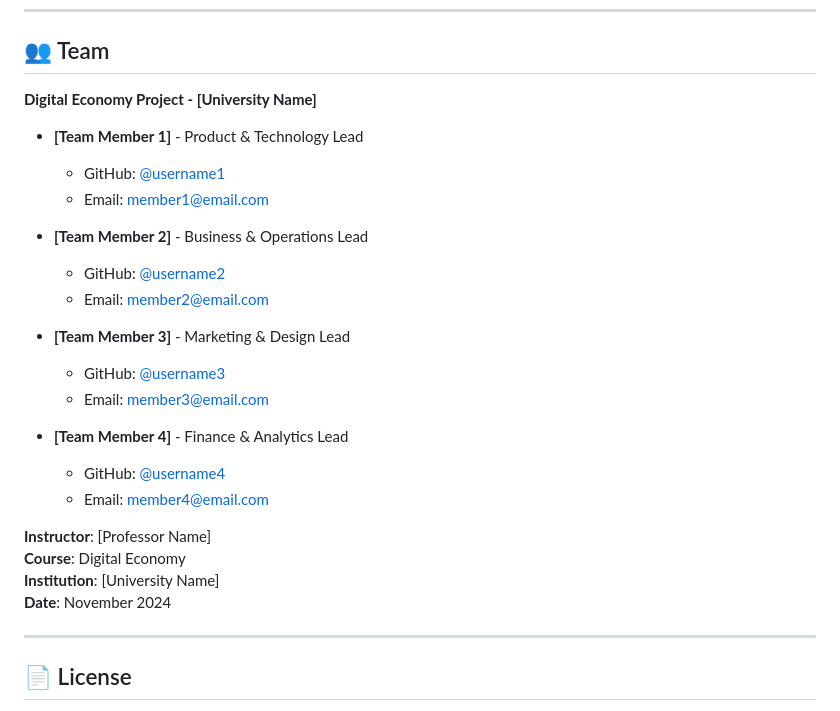
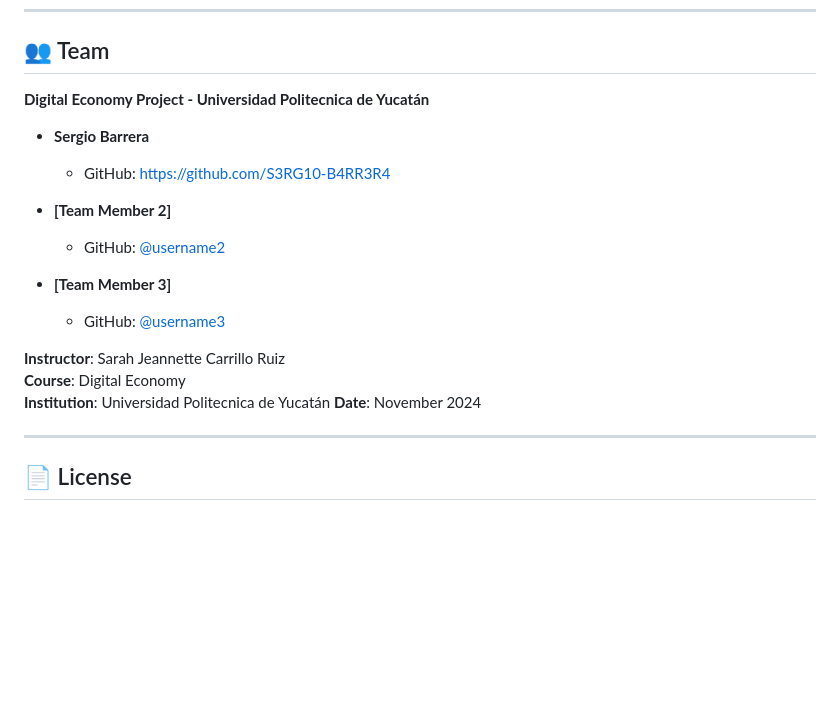
Before and after one commit to S3RG10-B4RR3R4/MayaGo-Project, a Markdown page: README.md, the part around the change. Drawn GitHub-style; blank space fills up the shorter version.

Commit message:
Revise team and institution information in README
Updated team member details and institution name in README.

```diff
--- a/README.md
+++ b/README.md
@@ -436,27 +436,20 @@ This is an academic project, but contributions are welcome!
 
 ## 👥 Team
 
-**Digital Economy Project - [University Name]**
+**Digital Economy Project - Universidad Politecnica de Yucatán**
 
-- **[Team Member 1]** - Product & Technology Lead
-  - GitHub: [@username1](https://github.com/username1)
-  - Email: member1@email.com
+- **Sergio Barrera**
+  - GitHub: https://github.com/S3RG10-B4RR3R4
 
-- **[Team Member 2]** - Business & Operations Lead
+- **[Team Member 2]**
   - GitHub: [@username2](https://github.com/username2)
-  - Email: member2@email.com
 
-- **[Team Member 3]** - Marketing & Design Lead
+- **[Team Member 3]**
   - GitHub: [@username3](https://github.com/username3)
-  - Email: member3@email.com
 
-- **[Team Member 4]** - Finance & Analytics Lead
-  - GitHub: [@username4](https://github.com/username4)
-  - Email: member4@email.com
-
-**Instructor**: [Professor Name]
+**Instructor**: Sarah Jeannette Carrillo Ruiz
 **Course**: Digital Economy
-**Institution**: [University Name]
+**Institution**: Universidad Politecnica de Yucatán
 **Date**: November 2024
 
 ---
```
